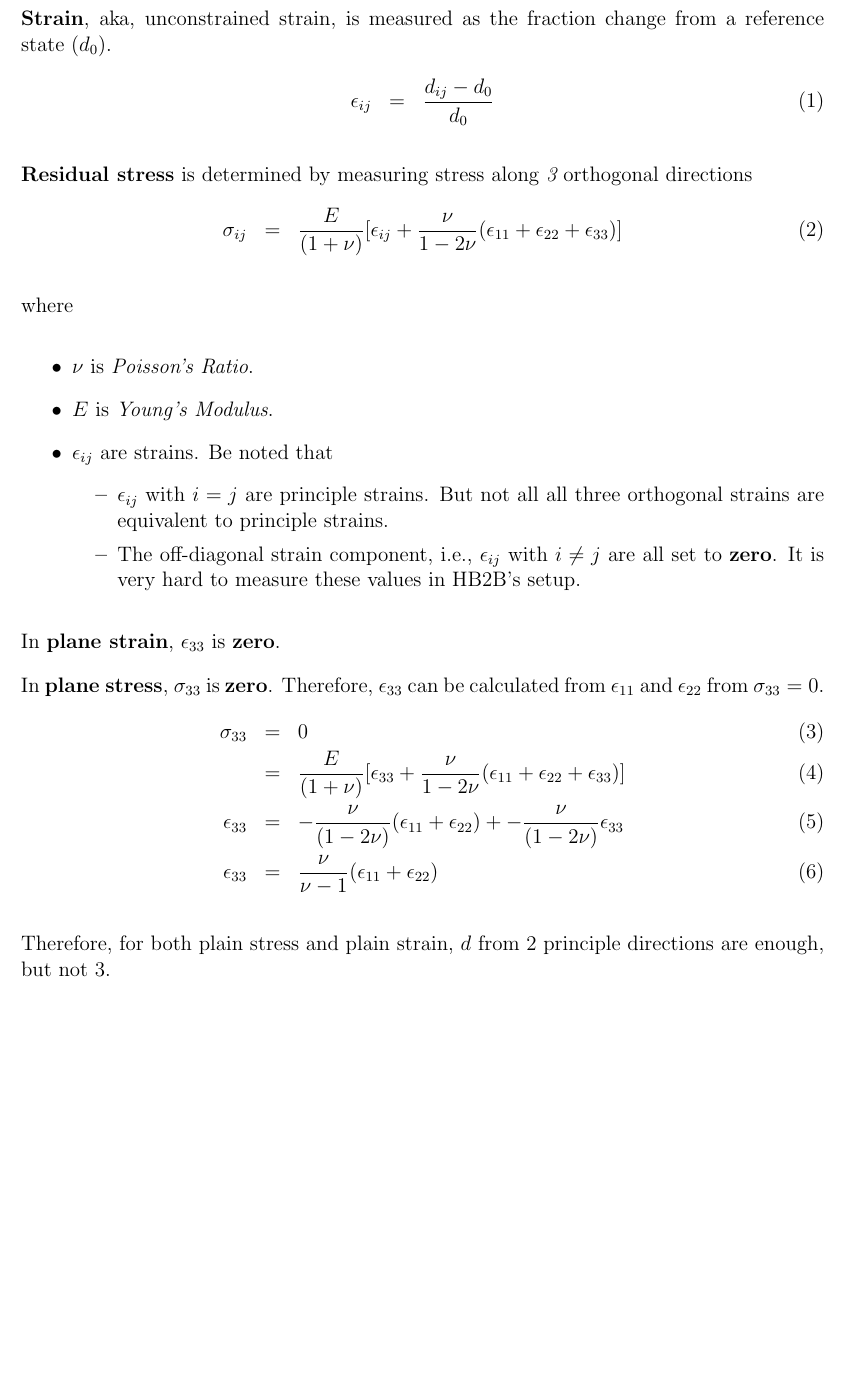
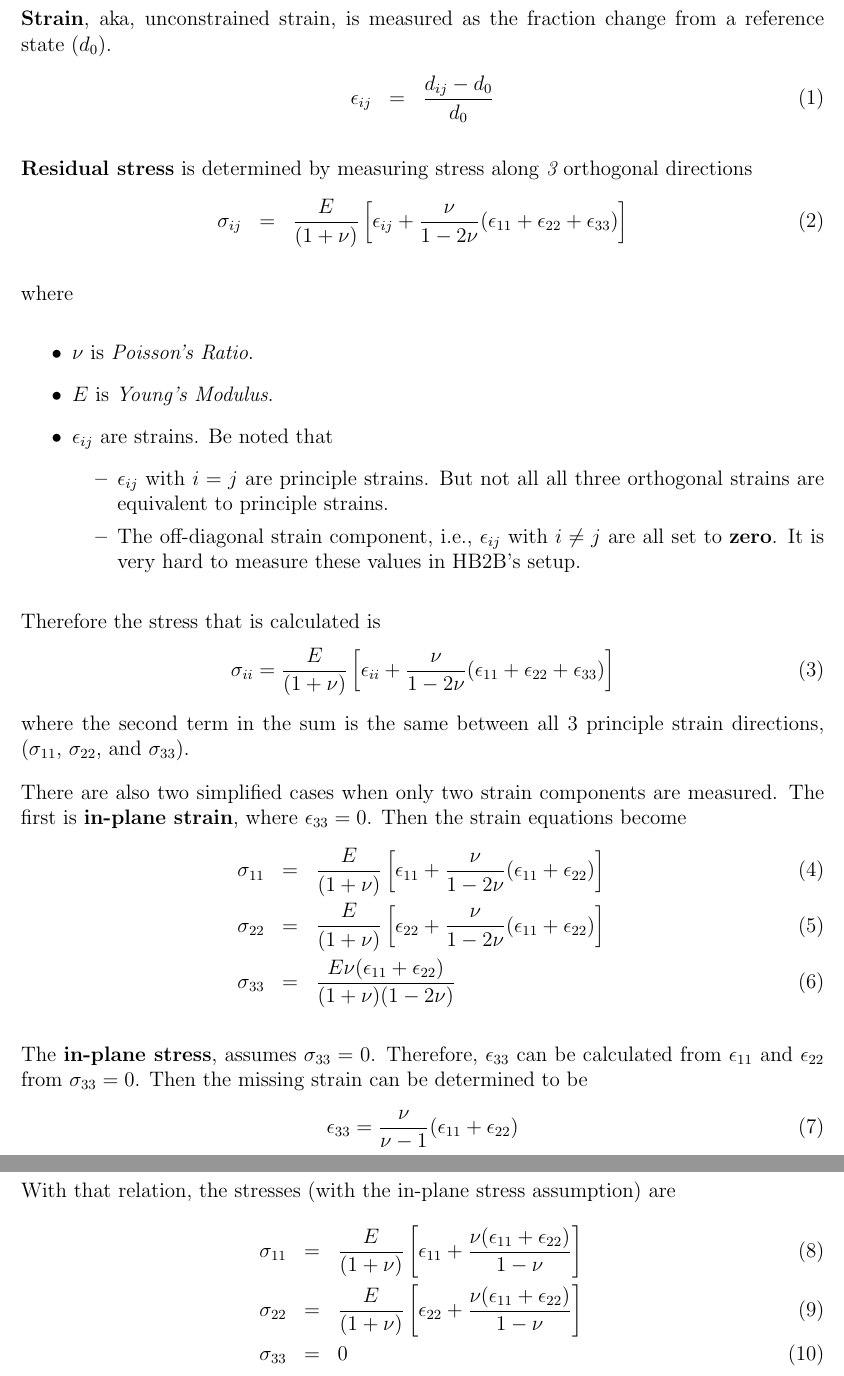
Before and after one commit to neutrons/PyRS, a LaTeX document (docs/stress_strain.tex): part of page 2 of 2 before the commit and two parts of pages 1 and 2 of 2 after it, the two joined at a grey line, cut so that both start at the same text, the shorter picture padded with empty space. Compiled offline with pdfLaTeX.

Commit message:
Make the equations more explicit
Refs #427

```diff
--- a/docs/stress_strain.tex
+++ b/docs/stress_strain.tex
@@ -1,4 +1,4 @@
-\documentclass[12pt,bezier,amstex]{report}  % include bezier curves
+\documentclass[12pt]{report}  % include bezier curves
 \renewcommand\baselinestretch{1.0}           % single space
 %\pagestyle{empty}                            % no headers and page numbers
 \oddsidemargin -10 true pt      % Left margin on odd-numbered pages.
@@ -31,7 +31,7 @@
 {\bf Residual stress} is determined by measuring stress along {\bf\it 3} orthogonal directions
 \begin{eqnarray}
 \sigma_{ij} &=&
-	\frac{E}{(1 + \nu)}[\epsilon_{ij} + \frac{\nu}{1-2\nu}(\epsilon_{11} + \epsilon_{22} + \epsilon_{33})]
+	\frac{E}{(1 + \nu)}\left[\epsilon_{ij} + \frac{\nu}{1-2\nu}(\epsilon_{11} + \epsilon_{22} + \epsilon_{33})\right]
 \end{eqnarray}
 
 where
@@ -45,20 +45,41 @@ where
 	\end{itemize}
 \end{itemize}
 
-In {\bf plane strain}, $\epsilon_{33}$ is {\bf zero}.
+Therefore the stress that is calculated is
+%
+\begin{equation}
+\sigma_{ii} =
+	\frac{E}{(1 + \nu)}\left[\epsilon_{ii} + \frac{\nu}{1-2\nu}(\epsilon_{11} + \epsilon_{22} + \epsilon_{33})\right]
+\end{equation}
+%
+where the second term in the sum is the same between all 3 principle strain directions, ($\sigma_{11}$, $\sigma_{22}$, and $\sigma_{33}$).
 
-In {\bf plane stress}, $\sigma_{33}$ is {\bf zero}.
-Therefore, $\epsilon_{33}$ can be calculated from $\epsilon_{11}$ and $\epsilon_{22}$ from $\sigma_{33} = 0$.
+There are also two simplified cases when only two strain components are measured. The first is {\bf in-plane strain}, where $\epsilon_{33}=0$. Then the strain equations become
+%
 \begin{eqnarray}
-\sigma_{33}
-	&=&	0	\\
-	&=& \frac{E}{(1 + \nu)}[\epsilon_{33} + \frac{\nu}{1-2\nu}(\epsilon_{11} + \epsilon_{22} + \epsilon_{33})]	\\
-\epsilon_{33}
-	&=& - \frac{\nu}{(1-2\nu)} (\epsilon_{11} + \epsilon_{22}) + - \frac{\nu}{(1-2\nu)} \epsilon_{33} \\
-\epsilon_{33}
-	&=& \frac{\nu}{\nu-1}(\epsilon_{11} + \epsilon_{22})
+\sigma_{11} &=&
+	\frac{E}{(1 + \nu)}\left[\epsilon_{11} + \frac{\nu}{1-2\nu}(\epsilon_{11} + \epsilon_{22})\right] \\
+\sigma_{22} &=&
+	\frac{E}{(1 + \nu)}\left[\epsilon_{22} + \frac{\nu}{1-2\nu}(\epsilon_{11} + \epsilon_{22})\right] \\
+\sigma_{33} &=&
+	\frac{E \nu (\epsilon_{11} + \epsilon_{22})}{(1 + \nu)(1-2\nu)}
 \end{eqnarray}
 
-Therefore, for both plain stress and plain strain, $d$ from 2 principle directions are enough, but not 3.
+The {\bf in-plane stress}, assumes $\sigma_{33} = 0$.
+Therefore, $\epsilon_{33}$ can be calculated from $\epsilon_{11}$ and $\epsilon_{22}$ from $\sigma_{33} = 0$. Then the missing strain can be determined to be
+%
+\begin{equation}
+\epsilon_{33} = \frac{\nu}{\nu-1}(\epsilon_{11} + \epsilon_{22})
+\end{equation}
+%
+With that relation, the stresses (with the in-plane stress assumption) are
+%
+\begin{eqnarray}
+\sigma_{11} &=&
+	\frac{E}{(1 + \nu)}\left[\epsilon_{11} + \frac{\nu (\epsilon_{11} + \epsilon_{22})}{1-\nu}\right] \\
+\sigma_{22} &=&
+	\frac{E}{(1 + \nu)}\left[\epsilon_{22} + \frac{\nu (\epsilon_{11} + \epsilon_{22})}{1-\nu}\right] \\
+\sigma_{33} &=& 0
+\end{eqnarray}
 
 \end{document}
```
Also changed, not shown: docs/stress_strain.pdf, docs/stress_strain.tex (2 more changed lines).
